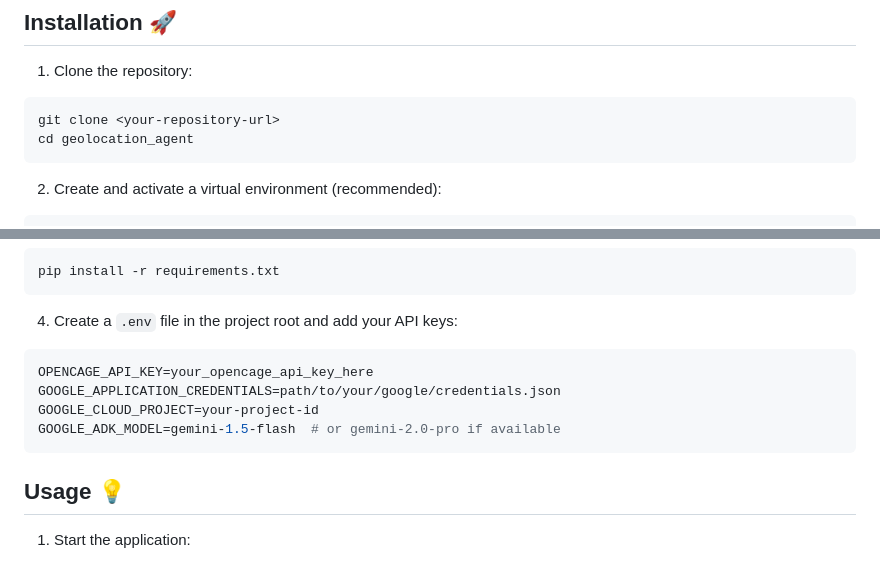
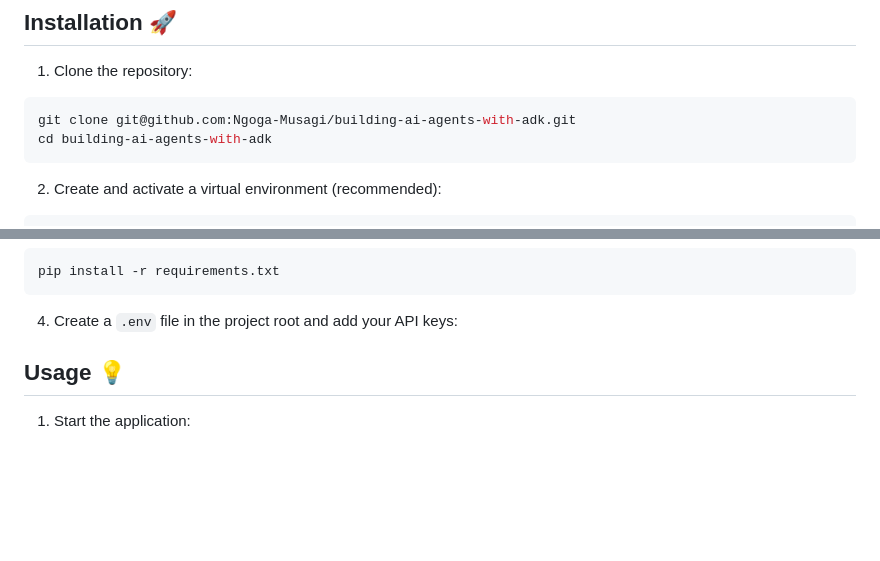
Before and after one commit to Shashwat-Srivastava-capg/retail_project, a Markdown page: README.md, 2 parts joined by grey strips. Rendered like a GitHub page; blank space fills up the shorter version.

Commit message:
Update README: Improve project description and documentation

````diff
--- a/README.md
+++ b/README.md
@@ -44,8 +44,8 @@ Before running this application, make sure you have:
 
 1. Clone the repository:
 ```bash
-git clone <your-repository-url>
-cd geolocation_agent
+git clone git@github.com:Ngoga-Musagi/building-ai-agents-with-adk.git
+cd building-ai-agents-with-adk
 ```
 
 2. Create and activate a virtual environment (recommended):
@@ -65,12 +65,7 @@ pip install -r requirements.txt
 ```
 
 4. Create a `.env` file in the project root and add your API keys:
-```env
-OPENCAGE_API_KEY=your_opencage_api_key_here
-GOOGLE_APPLICATION_CREDENTIALS=path/to/your/google/credentials.json
-GOOGLE_CLOUD_PROJECT=your-project-id
-GOOGLE_ADK_MODEL=gemini-1.5-flash  # or gemini-2.0-pro if available
-```
+
 
 ## Usage 💡
 
````
